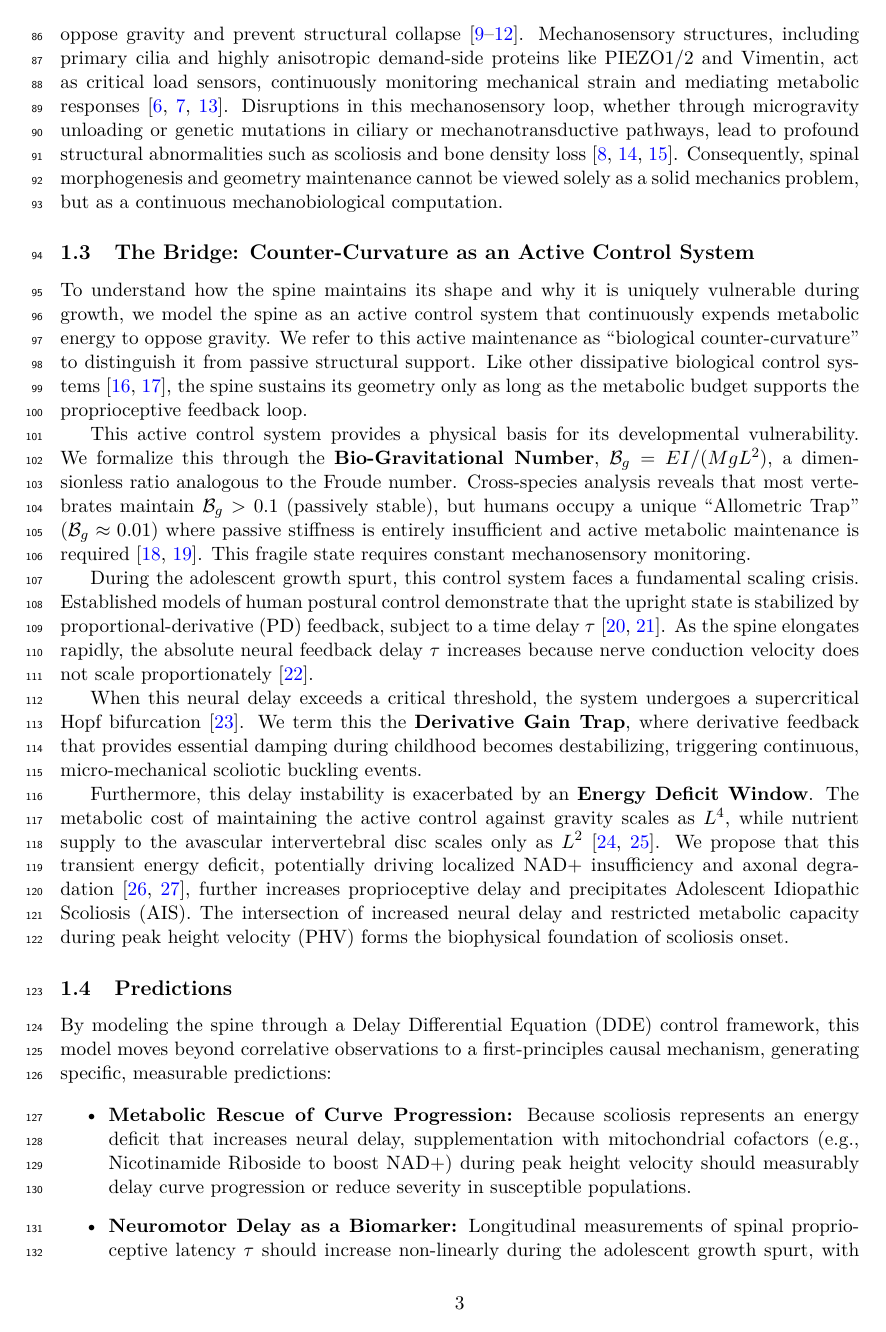
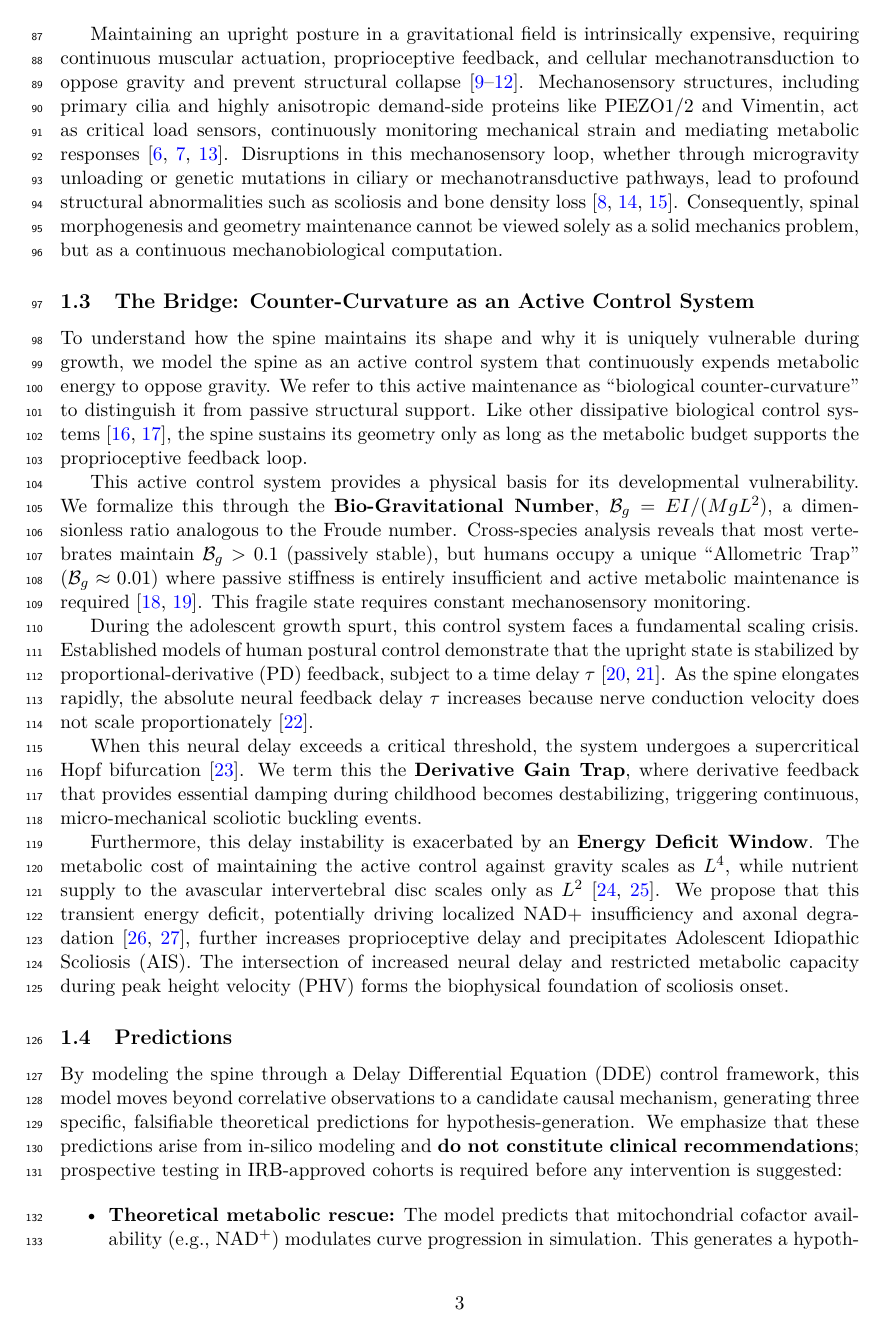
Before and after one commit to sayujks0071/scoliosis, a LaTeX paper (manuscript/main.tex, which reads manuscript/sections/introduction.tex): page 3 of 33. Compiled offline with pdfLaTeX.

Commit message:
Hedge NAD+/metabolic-rescue prediction (M6 from hostile review)
The reviewer agent flagged: a clinical-journal manuscript by a corresponding
neurosurgeon proposing 'metabolic supplementation (NAD+ precursors) should
measurably slow curve progression in susceptible adolescents' could be
misread as endorsing nutraceutical use in adolescents -- a real safety
concern in the AIS reader population.

Fixed in three places:
- abstract.tex Conclusions: predictions now explicitly 'for
  hypothesis-generation only and not as clinical recommendations';
  NAD+ bullet adds 'does not endorse nutraceutical use in adolescents
  outside an IRB-approved trial'.
- introduction.tex predictions list: added preface 'do not constitute
  clinical recommendations; prospective testing in IRB-approved cohorts
  is required'; rewrote the metabolic-rescue bullet as a model
  prediction not a clinical implication.
- conclusion.tex: removed 'scoliosis prevention strategies should shift
  ... to metabolic interventions' (which read as a treatment
  recommendation) -> 'motivates a research agenda ... we do not propose
  ... any specific clinical intervention'.

Other reviewer findings still pending (M3 AlphaFold->cost hedging,
M4 FDR correction, M7 literature displacement -- Aubin/Moreau/Patten/Sharma).

Co-Authored-By: Claude Opus 4.7 (1M context) <noreply@anthropic.com>

```diff
--- a/manuscript/sections/introduction.tex
+++ b/manuscript/sections/introduction.tex
@@ -23,10 +23,10 @@ When this neural delay exceeds a critical threshold, the system undergoes a supe
 Furthermore, this delay instability is exacerbated by an \textbf{Energy Deficit Window}. The metabolic cost of maintaining the active control against gravity scales as $L^4$, while nutrient supply to the avascular intervertebral disc scales only as $L^2$~\cite{urban2004nutrition, sato2025convective}. We propose that this transient energy deficit, potentially driving localized NAD+ insufficiency and axonal degradation~\cite{basse2021nampt, gerdts2015sarm1}, further increases proprioceptive delay and precipitates Adolescent Idiopathic Scoliosis (AIS). The intersection of increased neural delay and restricted metabolic capacity during peak height velocity (PHV) forms the biophysical foundation of scoliosis onset.
 
 \subsection{Predictions}
-By modeling the spine through a Delay Differential Equation (DDE) control framework, this model moves beyond correlative observations to a first-principles causal mechanism, generating specific, measurable predictions:
+By modeling the spine through a Delay Differential Equation (DDE) control framework, this model moves beyond correlative observations to a candidate causal mechanism, generating three specific, falsifiable theoretical predictions for hypothesis-generation. We emphasize that these predictions arise from in-silico modeling and \textbf{do not constitute clinical recommendations}; prospective testing in IRB-approved cohorts is required before any intervention is suggested:
 
 \begin{itemize}
-    \item \textbf{Metabolic Rescue of Curve Progression:} Because scoliosis represents an energy deficit that increases neural delay, supplementation with mitochondrial cofactors (e.g., Nicotinamide Riboside to boost NAD+) during peak height velocity should measurably delay curve progression or reduce severity in susceptible populations.
-    \item \textbf{Neuromotor Delay as a Biomarker:} Longitudinal measurements of spinal proprioceptive latency $\tau$ should increase non-linearly during the adolescent growth spurt, with peak delays strictly correlating with the crossing of the Hopf bifurcation boundary and the initiation of scoliotic curvature.
-    \item \textbf{Ciliary Hunting and High-Frequency Dithering:} If structural sensing requires an active metabolic supply, cells under a severe energy deficit will upregulate ciliary length (``Ciliary Hunting'') or rely on stochastic micro-tremors (stochastic resonance) to maintain signal-to-noise ratios. These phenomena should be detectable in scoliotic osteoblasts prior to macroscopic collapse.
+    \item \textbf{Theoretical metabolic rescue:} The model predicts that mitochondrial cofactor availability (e.g., NAD$^+$) modulates curve progression in simulation. This generates a hypothesis testable in IRB-approved adolescent cohorts; we do not endorse off-label supplementation in adolescents outside such trials.
+    \item \textbf{Neuromotor delay as a biomarker:} Longitudinal measurements of spinal proprioceptive latency $\tau$ are predicted to rise non-linearly during the adolescent growth spurt in adolescents who later progress to macroscopic curves, providing a candidate pre-clinical biomarker testable with standard somatosensory evoked potential studies.
+    \item \textbf{Ciliary length and cellular dithering:} If structural sensing requires active metabolic supply, the model predicts cells under metabolic constraint will upregulate ciliary length or rely on stochastic micro-tremors to maintain signal-to-noise ratios. These are testable in scoliotic osteoblast samples obtained from existing intraoperative tissue banks.
 \end{itemize}
```
Also changed, not shown: manuscript/sections/abstract.tex (+1 -1 lines).
